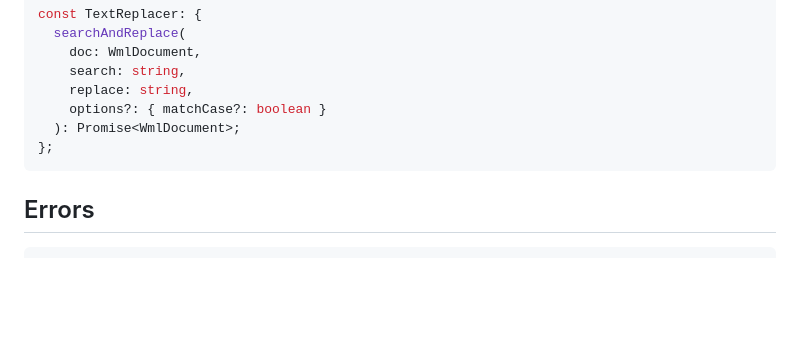
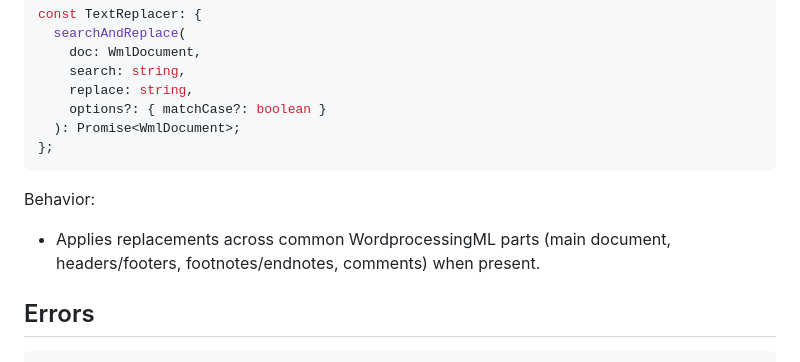
Before and after one commit to rdewolff/Open-Xml-PowerTools-JS, a Markdown page: spec.md, the part around the change. Rendered like a GitHub page; blank space fills up the shorter version.

````diff
--- a/spec.md
+++ b/spec.md
@@ -224,6 +224,9 @@ const TextReplacer: {
 };
 ```
 
+Behavior:
+- Applies replacements across common WordprocessingML parts (main document, headers/footers, footnotes/endnotes, comments) when present.
+
 ## Errors
 
 ```ts
````
Also changed, not shown: README.md (+3 -0 lines).
